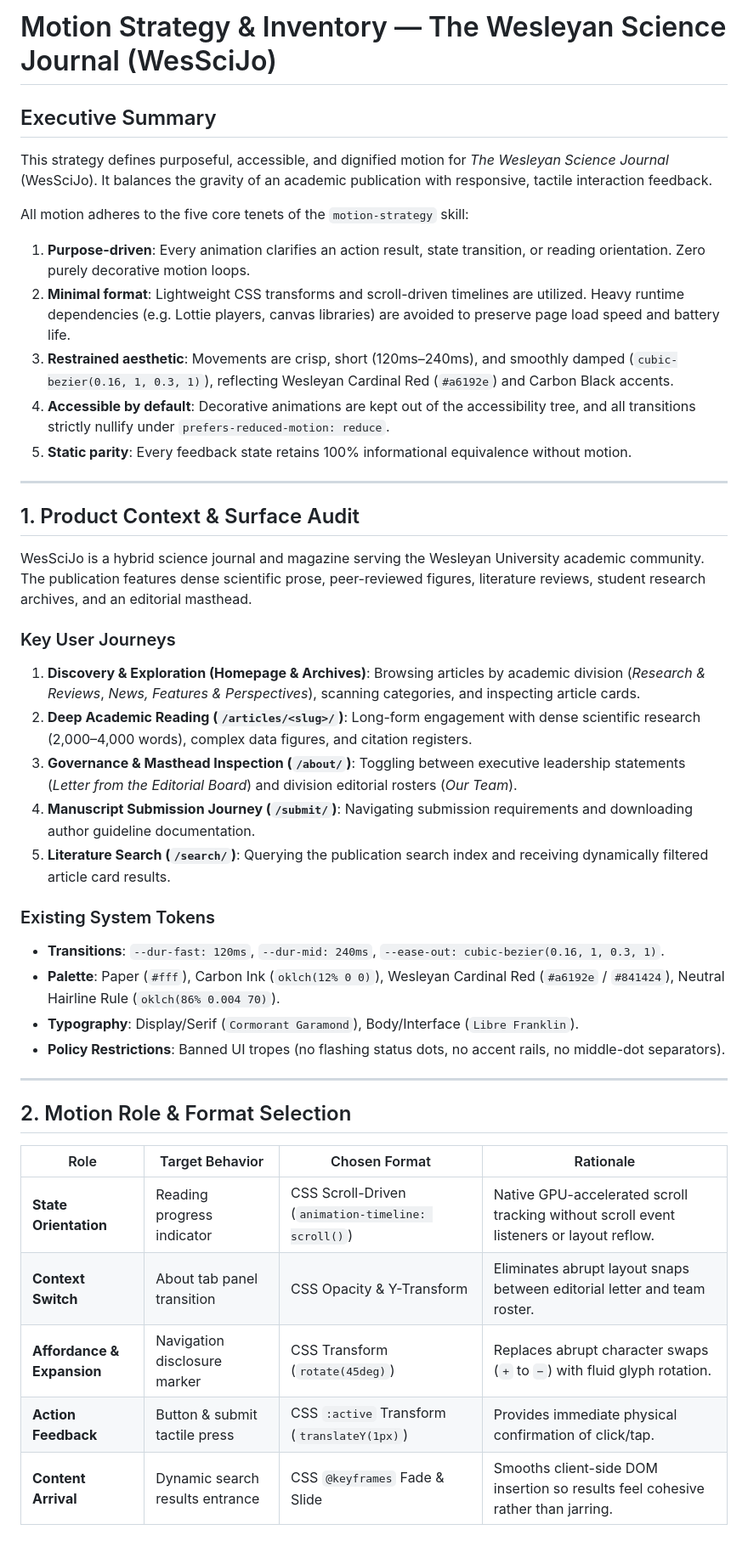
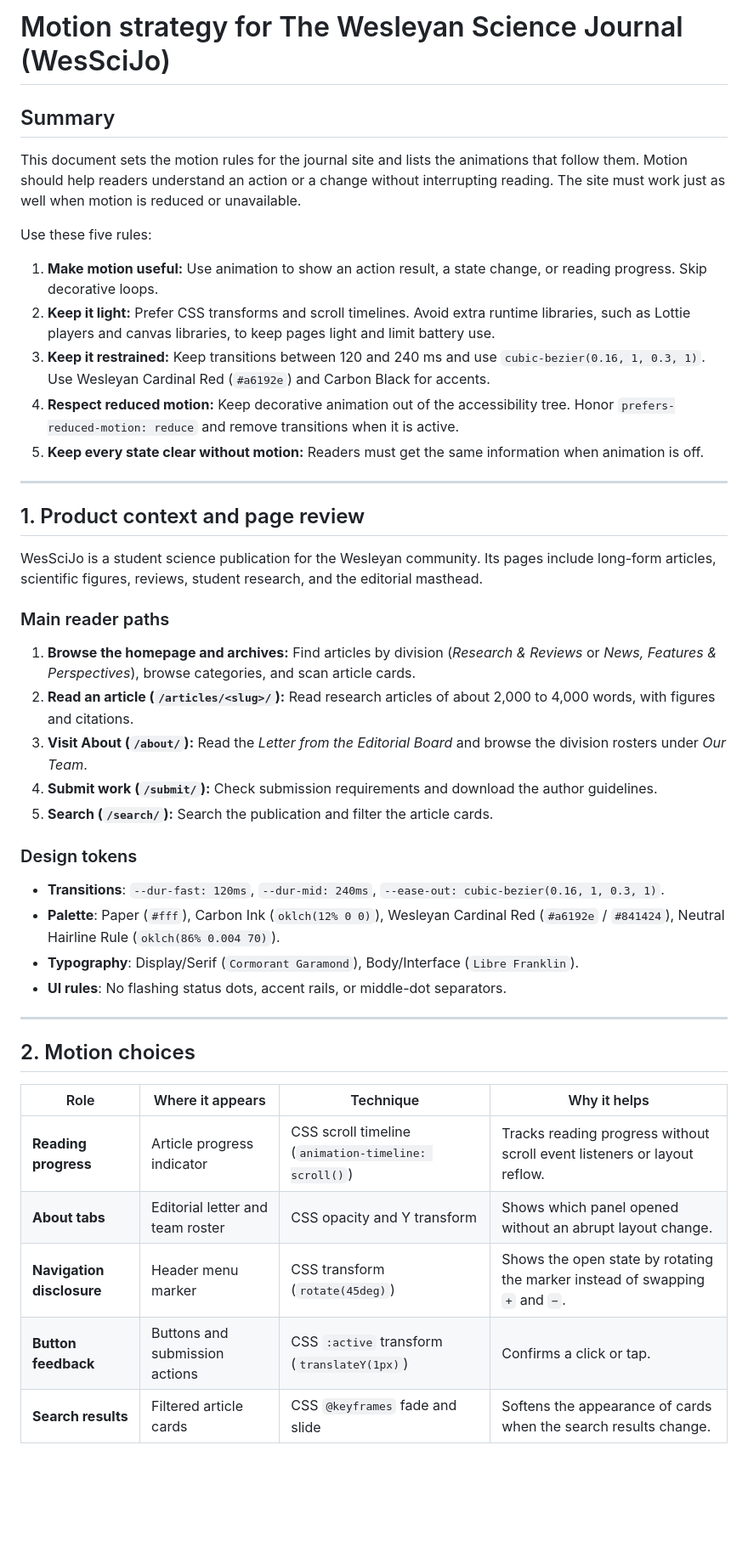
Before and after one commit to Builder106/wesscijo, a Markdown page: MOTION-STRATEGY.md, the part around one of its changes. Shown at 85% size. Drawn GitHub-style; blank space fills up the shorter version.

Commit message:
docs(motion): clarify motion guidance

```diff
--- a/MOTION-STRATEGY.md
+++ b/MOTION-STRATEGY.md
@@ -1,44 +1,47 @@
-# Motion Strategy & Inventory — The Wesleyan Science Journal (WesSciJo)
+# Motion strategy for The Wesleyan Science Journal (WesSciJo)
 
-## Executive Summary
+## Summary
 
-This strategy defines purposeful, accessible, and dignified motion for *The Wesleyan Science Journal* (WesSciJo). It balances the gravity of an academic publication with responsive, tactile interaction feedback.
+This document sets the motion rules for the journal site and lists the animations that follow them. Motion should help readers understand an action or a change without interrupting reading. The site must work just as well when motion is reduced or unavailable.
 
-All motion adheres to the five core tenets of the `motion-strategy` skill:
-1. **Purpose-driven**: Every animation clarifies an action result, state transition, or reading orientation. Zero purely decorative motion loops.
-2. **Minimal format**: Lightweight CSS transforms and scroll-driven timelines are utilized. Heavy runtime dependencies (e.g. Lottie players, canvas libraries) are avoided to preserve page load speed and battery life.
-3. **Restrained aesthetic**: Movements are crisp, short (120ms–240ms), and smoothly damped (`cubic-bezier(0.16, 1, 0.3, 1)`), reflecting Wesleyan Cardinal Red (`#a6192e`) and Carbon Black accents.
-4. **Accessible by default**: Decorative animations are kept out of the accessibility tree, and all transitions strictly nullify under `prefers-reduced-motion: reduce`.
-5. **Static parity**: Every feedback state retains 100% informational equivalence without motion.
+Use these five rules:
+
+1. **Make motion useful:** Use animation to show an action result, a state change, or reading progress. Skip decorative loops.
+2. **Keep it light:** Prefer CSS transforms and scroll timelines. Avoid extra runtime libraries, such as Lottie players and canvas libraries, to keep pages light and limit battery use.
+3. **Keep it restrained:** Keep transitions between 120 and 240 ms and use `cubic-bezier(0.16, 1, 0.3, 1)`. Use Wesleyan Cardinal Red (`#a6192e`) and Carbon Black for accents.
+4. **Respect reduced motion:** Keep decorative animation out of the accessibility tree. Honor `prefers-reduced-motion: reduce` and remove transitions when it is active.
+5. **Keep every state clear without motion:** Readers must get the same information when animation is off.
 
 ---
 
-## 1. Product Context & Surface Audit
+## 1. Product context and page review
 
-WesSciJo is a hybrid science journal and magazine serving the Wesleyan University academic community. The publication features dense scientific prose, peer-reviewed figures, literature reviews, student research archives, and an editorial masthead.
+WesSciJo is a student science publication for the Wesleyan community. Its pages include long-form articles, scientific figures, reviews, student research, and the editorial masthead.
 
-### Key User Journeys
-1. **Discovery & Exploration (Homepage & Archives)**: Browsing articles by academic division (*Research & Reviews*, *News, Features & Perspectives*), scanning categories, and inspecting article cards.
-2. **Deep Academic Reading (`/articles/<slug>/`)**: Long-form engagement with dense scientific research (2,000–4,000 words), complex data figures, and citation registers.
-3. **Governance & Masthead Inspection (`/about/`)**: Toggling between executive leadership statements (*Letter from the Editorial Board*) and division editorial rosters (*Our Team*).
-4. **Manuscript Submission Journey (`/submit/`)**: Navigating submission requirements and downloading author guideline documentation.
-5. **Literature Search (`/search/`)**: Querying the publication search index and receiving dynamically filtered article card results.
+### Main reader paths
 
-### Existing System Tokens
+1. **Browse the homepage and archives:** Find articles by division (*Research & Reviews* or *News, Features & Perspectives*), browse categories, and scan article cards.
+2. **Read an article (`/articles/<slug>/`):** Read research articles of about 2,000 to 4,000 words, with figures and citations.
+3. **Visit About (`/about/`):** Read the *Letter from the Editorial Board* and browse the division rosters under *Our Team*.
+4. **Submit work (`/submit/`):** Check submission requirements and download the author guidelines.
+5. **Search (`/search/`):** Search the publication and filter the article cards.
+
+### Design tokens
+
 - **Transitions**: `--dur-fast: 120ms`, `--dur-mid: 240ms`, `--ease-out: cubic-bezier(0.16, 1, 0.3, 1)`.
 - **Palette**: Paper (`#fff`), Carbon Ink (`oklch(12% 0 0)`), Wesleyan Cardinal Red (`#a6192e` / `#841424`), Neutral Hairline Rule (`oklch(86% 0.004 70)`).
 - **Typography**: Display/Serif (`Cormorant Garamond`), Body/Interface (`Libre Franklin`).
-- **Policy Restrictions**: Banned UI tropes (no flashing status dots, no accent rails, no middle-dot separators).
+- **UI rules**: No flashing status dots, accent rails, or middle-dot separators.
 
 ---
 
-## 2. Motion Role & Format Selection
+## 2. Motion choices
 
-| Role | Target Behavior | Chosen Format | Rationale |
+| Role | Where it appears | Technique | Why it helps |
 | --- | --- | --- | --- |
-| **State Orientation** | Reading progress indicator | CSS Scroll-Driven (`animation-timeline: scroll()`) | Native GPU-accelerated scroll tracking without scroll event listeners or layout reflow. |
-| **Context Switch** | About tab panel transition | CSS Opacity & Y-Transform | Eliminates abrupt layout snaps between editorial letter and team roster. |
-| **Affordance & Expansion** | Navigation disclosure marker | CSS Transform (`rotate(45deg)`) | Replaces abrupt character swaps (`+` to `−`) with fluid glyph rotation. |
-| **Action Feedback** | Button & submit tactile press | CSS `:active` Transform (`translateY(1px)`) | Provides immediate physical confirmation of click/tap. |
-| **Content Arrival** | Dynamic search results entrance | CSS `@keyframes` Fade & Slide | Smooths client-side DOM insertion so results feel cohesive rather than jarring. |
+| **Reading progress** | Article progress indicator | CSS scroll timeline (`animation-timeline: scroll()`) | Tracks reading progress without scroll event listeners or layout reflow. |
+| **About tabs** | Editorial letter and team roster | CSS opacity and Y transform | Shows which panel opened without an abrupt layout change. |
+| **Navigation disclosure** | Header menu marker | CSS transform (`rotate(45deg)`) | Shows the open state by rotating the marker instead of swapping `+` and `−`. |
+| **Button feedback** | Buttons and submission actions | CSS `:active` transform (`translateY(1px)`) | Confirms a click or tap. |
+| **Search results** | Filtered article cards | CSS `@keyframes` fade and slide | Softens the appearance of cards when the search results change. |
 
```
Also changed, not shown: other parts of MOTION-STRATEGY.md (+15 -15 lines).
